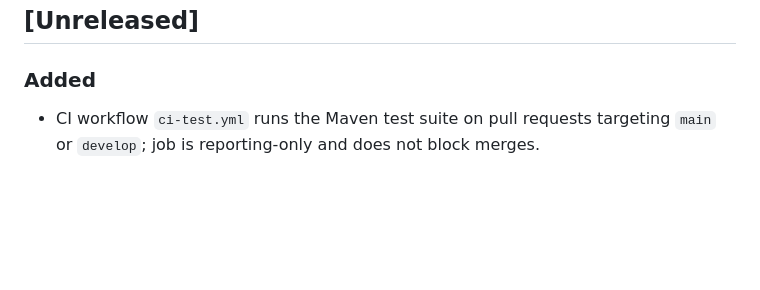
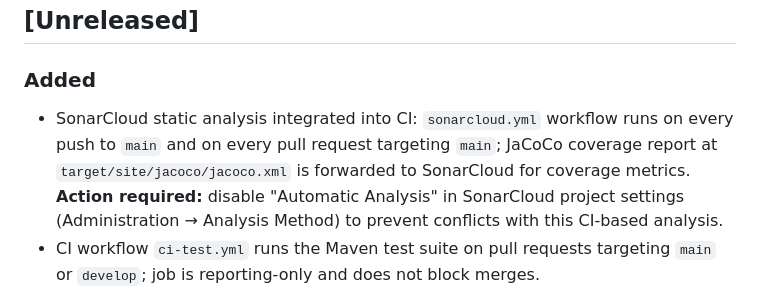
Before and after one commit to zentech-graduation/backend, a Markdown page: CHANGELOG.md, the part around the change. GitHub-like rendering; blank space fills up the shorter version.

Commit message:
docs(ci): add sonarcloud integration entry to CHANGELOG

```diff
--- a/CHANGELOG.md
+++ b/CHANGELOG.md
@@ -7,6 +7,7 @@ The format is based on [Keep a Changelog](https://keepachangelog.com/en/1.1.0/).
 ## [Unreleased]
 
 ### Added
+- SonarCloud static analysis integrated into CI: `sonarcloud.yml` workflow runs on every push to `main` and on every pull request targeting `main`; JaCoCo coverage report at `target/site/jacoco/jacoco.xml` is forwarded to SonarCloud for coverage metrics. **Action required:** disable "Automatic Analysis" in SonarCloud project settings (Administration → Analysis Method) to prevent conflicts with this CI-based analysis.
 - CI workflow `ci-test.yml` runs the Maven test suite on pull requests targeting `main` or `develop`; job is reporting-only and does not block merges.
 - CI secrets audit report saved to `.claude/workspace/ci-secrets-audit.md`; confirmed no GitHub Actions secrets are required — all runtime values are provided by `@ServiceConnection`, `@DynamicPropertySource`, or `@TestPropertySource` in the test classes.
 - `OpenApiConfig` bean updated to source the server URL from `AppProperties.baseUrl()` and produce API title `"App API"`, version `"1.0.0"`, and a global `bearerAuth` Bearer JWT security scheme.
```
